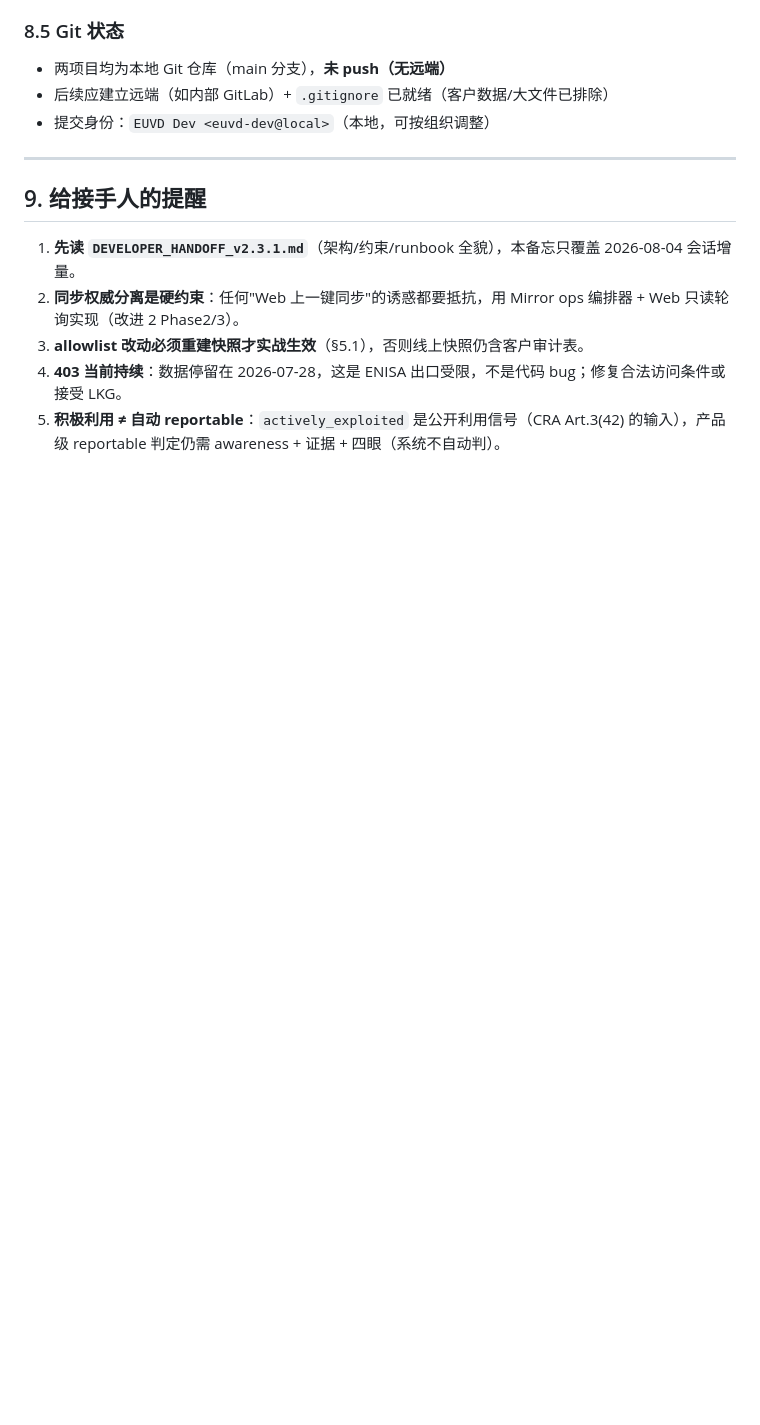
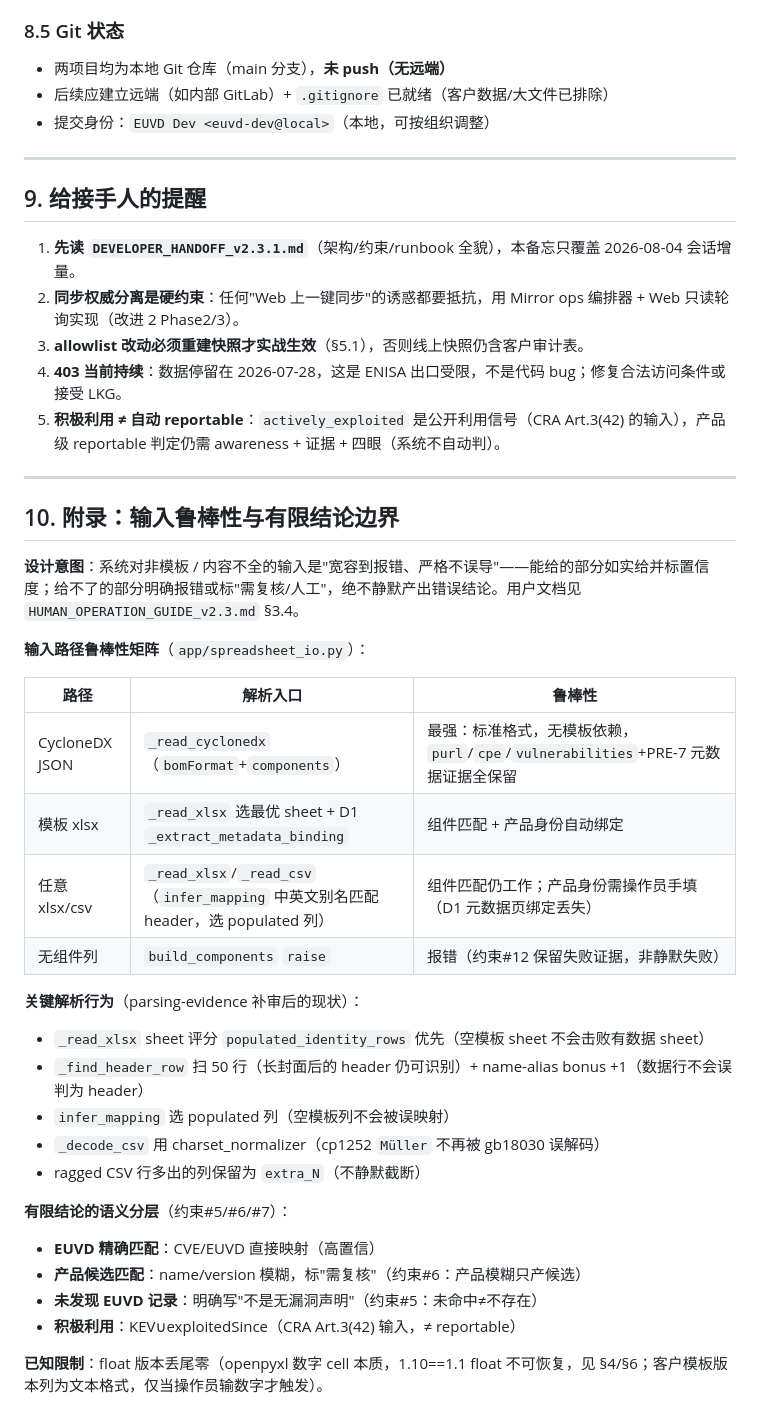
Before and after one commit to guanding/euvd-dependency-workbench, a Markdown page: docs/SESSION_HANDOFF_2026-08-04.md, the part around the change. Drawn GitHub-style; blank space fills up the shorter version.

```diff
--- a/docs/SESSION_HANDOFF_2026-08-04.md
+++ b/docs/SESSION_HANDOFF_2026-08-04.md
@@ -215,3 +215,33 @@ curl -fsS http://127.0.0.1:8090/api/health | python3 -m json.tool
 3. **allowlist 改动必须重建快照才实战生效**（§5.1），否则线上快照仍含客户审计表。
 4. **403 当前持续**：数据停留在 2026-07-28，这是 ENISA 出口受限，不是代码 bug；修复合法访问条件或接受 LKG。
 5. **积极利用 ≠ 自动 reportable**：`actively_exploited` 是公开利用信号（CRA Art.3(42) 的输入），产品级 reportable 判定仍需 awareness + 证据 + 四眼（系统不自动判）。
+
+---
+
+## 10. 附录：输入鲁棒性与有限结论边界
+
+**设计意图**：系统对非模板 / 内容不全的输入是"宽容到报错、严格不误导"——能给的部分如实给并标置信度；给不了的部分明确报错或标"需复核/人工"，绝不静默产出错误结论。用户文档见 `HUMAN_OPERATION_GUIDE_v2.3.md` §3.4。
+
+**输入路径鲁棒性矩阵**（`app/spreadsheet_io.py`）：
+
+| 路径 | 解析入口 | 鲁棒性 |
+|---|---|---|
+| CycloneDX JSON | `_read_cyclonedx`（`bomFormat`+`components`） | 最强：标准格式，无模板依赖，`purl`/`cpe`/`vulnerabilities`+PRE-7 元数据证据全保留 |
+| 模板 xlsx | `_read_xlsx` 选最优 sheet + D1 `_extract_metadata_binding` | 组件匹配 + 产品身份自动绑定 |
+| 任意 xlsx/csv | `_read_xlsx`/`_read_csv`（`infer_mapping` 中英文别名匹配 header，选 populated 列） | 组件匹配仍工作；产品身份需操作员手填（D1 元数据页绑定丢失） |
+| 无组件列 | `build_components` `raise` | 报错（约束#12 保留失败证据，非静默失败） |
+
+**关键解析行为**（parsing-evidence 补审后的现状）：
+- `_read_xlsx` sheet 评分 `populated_identity_rows` 优先（空模板 sheet 不会击败有数据 sheet）
+- `_find_header_row` 扫 50 行（长封面后的 header 仍可识别）+ name-alias bonus +1（数据行不会误判为 header）
+- `infer_mapping` 选 populated 列（空模板列不会被误映射）
+- `_decode_csv` 用 charset_normalizer（cp1252 `Müller` 不再被 gb18030 误解码）
+- ragged CSV 行多出的列保留为 `extra_N`（不静默截断）
+
+**有限结论的语义分层**（约束#5/#6/#7）：
+- **EUVD 精确匹配**：CVE/EUVD 直接映射（高置信）
+- **产品候选匹配**：name/version 模糊，标"需复核"（约束#6：产品模糊只产候选）
+- **未发现 EUVD 记录**：明确写"不是无漏洞声明"（约束#5：未命中≠不存在）
+- **积极利用**：KEV∪exploitedSince（CRA Art.3(42) 输入，≠ reportable）
+
+**已知限制**：float 版本丢尾零（openpyxl 数字 cell 本质，1.10==1.1 float 不可恢复，见 §4/§6；客户模板版本列为文本格式，仅当操作员输数字才触发）。
```
Also changed, not shown: docs/HUMAN_OPERATION_GUIDE_v2.3.md (+35 -0 lines).
